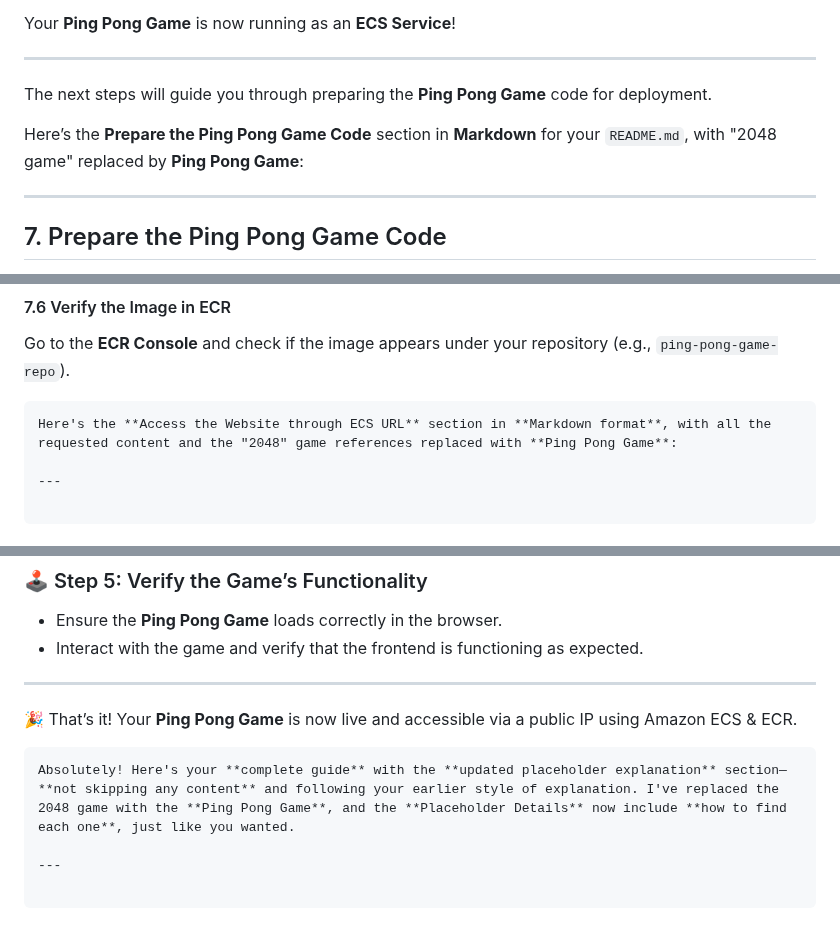
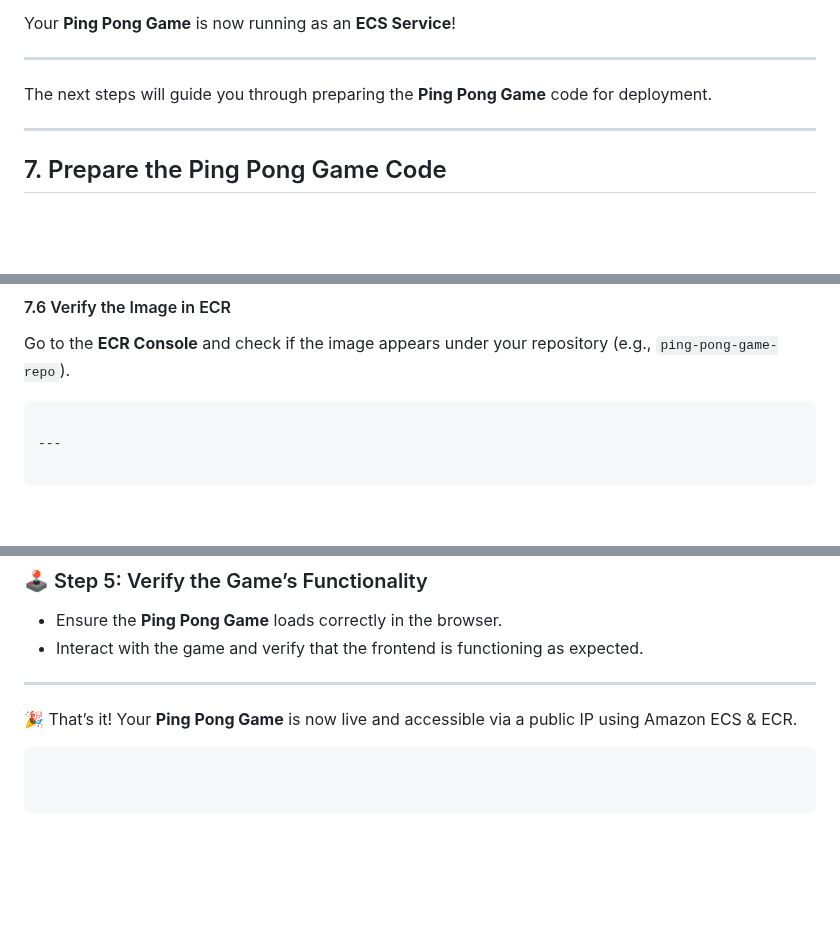
Before and after one commit to Yash5103/pong-game-CI-CD-Pipeline, a Markdown page: README.md, 3 parts joined by grey strips. GitHub-like rendering; blank space fills up the shorter version.

````diff
--- a/README.md
+++ b/README.md
@@ -471,8 +471,6 @@ Your **Ping Pong Game** is now running as an **ECS Service**!
 
 The next steps will guide you through preparing the **Ping Pong Game** code for deployment.
 
-Here’s the **Prepare the Ping Pong Game Code** section in **Markdown** for your `README.md`, with "2048 game" replaced by **Ping Pong Game**:
-
 ---
 
 
@@ -561,7 +559,6 @@ docker push <ECR_URI>:latest
 Go to the **ECR Console** and check if the image appears under your repository (e.g., `ping-pong-game-repo`).
 
 ```
-Here's the **Access the Website through ECS URL** section in **Markdown format**, with all the requested content and the "2048" game references replaced with **Ping Pong Game**:
 
 ---
 
@@ -632,9 +629,7 @@ http://<Public-IP>:80
 🎉 That’s it! Your **Ping Pong Game** is now live and accessible via a public IP using Amazon ECS & ECR.
 
 ```
-Absolutely! Here's your **complete guide** with the **updated placeholder explanation** section—**not skipping any content** and following your earlier style of explanation. I've replaced the 2048 game with the **Ping Pong Game**, and the **Placeholder Details** now include **how to find each one**, just like you wanted.
 
----
 
 ```
 ## 8. Step-by-Step Guide to Push the Ping Pong Game Code to GitHub with CI/CD
````
